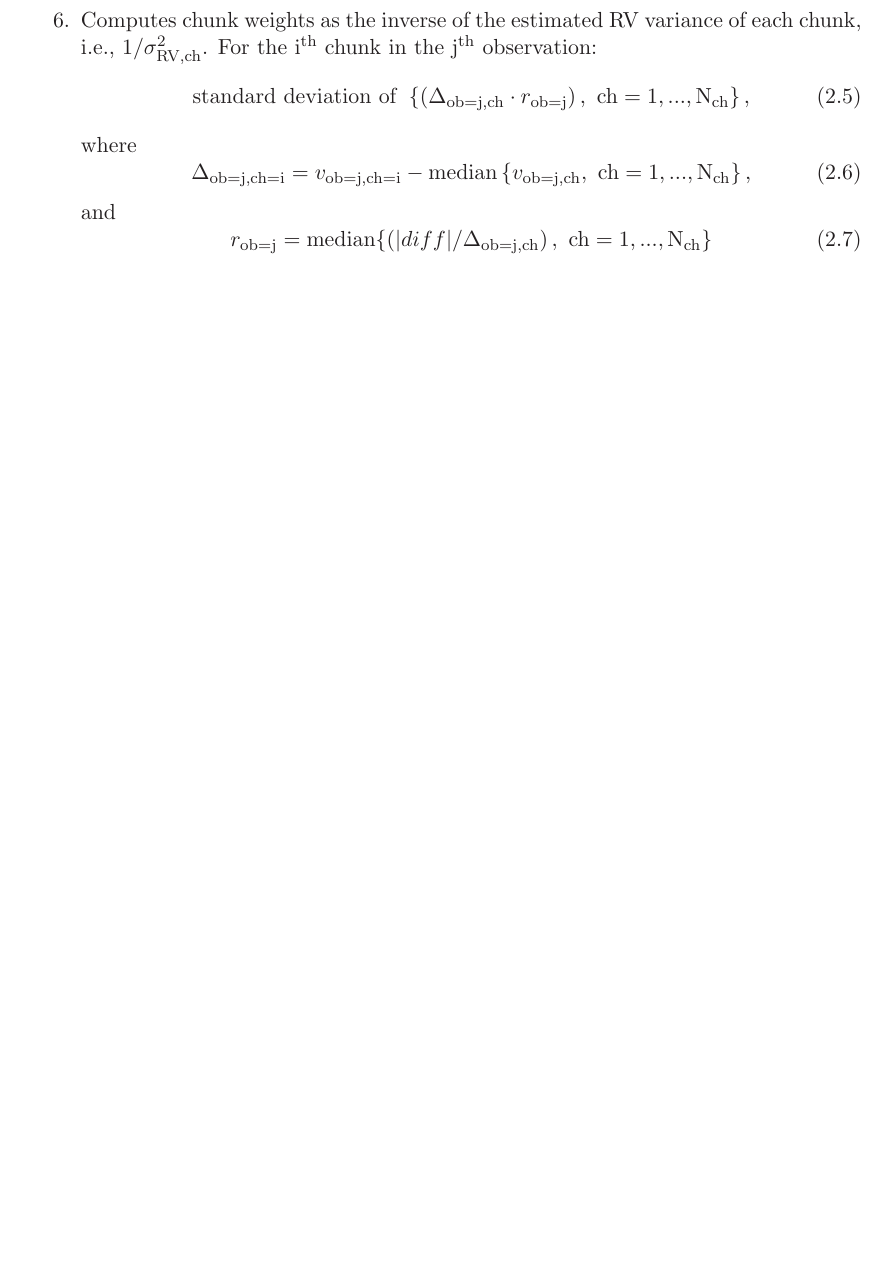
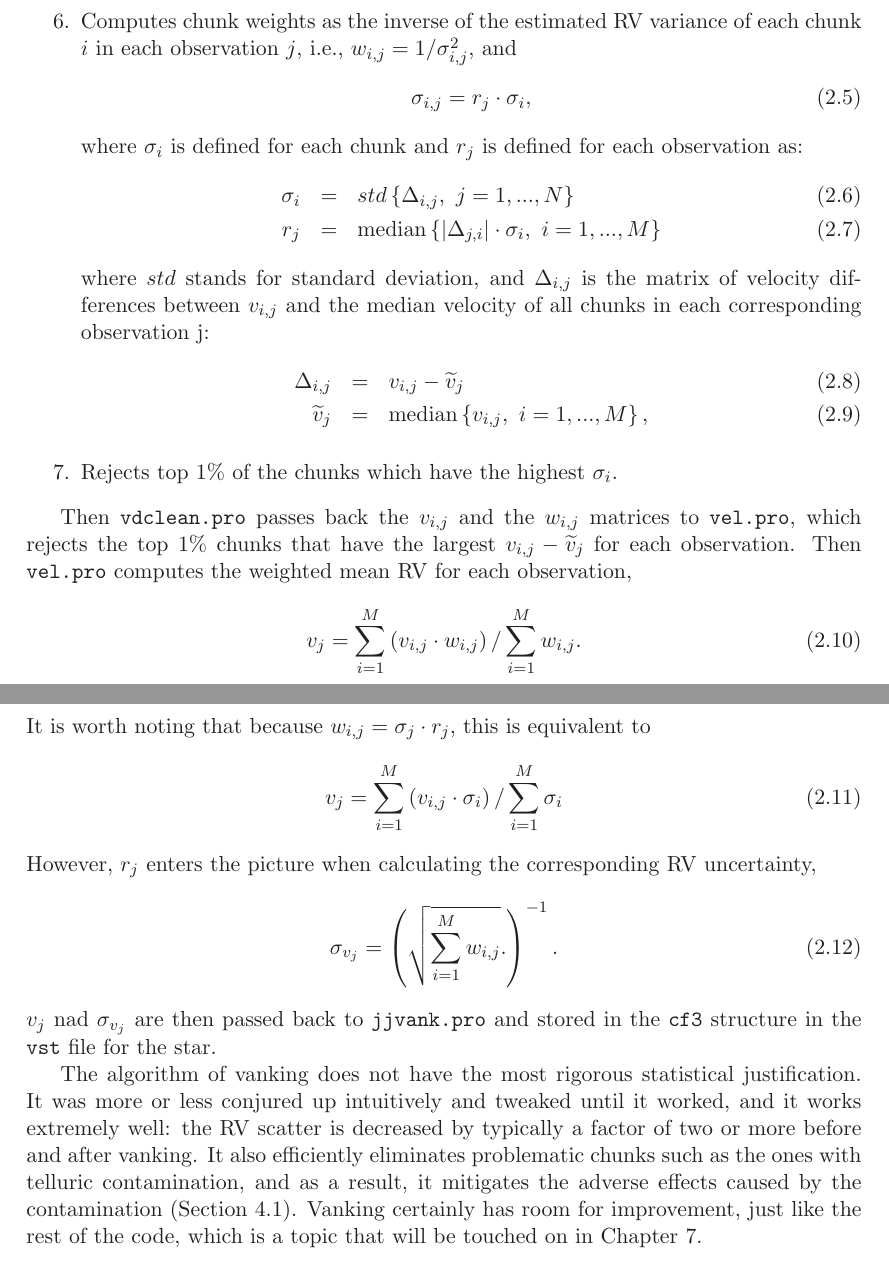
Before and after one commit to sharonxuesong/thesis, a LaTeX thesis (thesis.tex, which reads doppler.tex): part of page 21 of 77 before the commit and two parts of pages 22 and 23 of 79 after it, the two joined at a grey line, cut so that both start at the same text, the shorter picture padded with empty space. Compiled offline with LaTeX, dvips and Ghostscript; a missing bibliography style is replaced by a similar one.

Commit message:
Complete chapter on doppler code dopper.tex.

```diff
--- a/doppler.tex
+++ b/doppler.tex
@@ -431,18 +450,56 @@ computation of chunk weights, i.e., it
-  star).
+  arbitrary value, since we only care about the RV variation of the
+  star instead of its absolute velocity).
 \item Computes chunk weights as the inverse of the estimated RV
-  variance of each chunk, i.e., $1/\sigma_{\rm RV,ch}^2$. For the
-  i$^{\rm th}$ chunk in the j$^{\rm th}$ observation:
+  variance of each chunk $i$ in each observation $j$, i.e.,
+  $w_{i,j} = 1/\sigma_{i,j}^2$, and
   \beq
-  {\rm standard\ deviation\ of\ }\left\{ \left( \Delta_{\rm ob=j,ch} \cdot
-  r_{\rm ob=j} \right),\ {\rm ch=1,...,N_{ch}}\right\},
+  \sigma_{i,j} = r_j \cdot \sigma_i,
   \eeq
-  where
-  \beq
-  \Delta_{\rm ob=j,ch=i} = v_{\rm ob=j,ch=i} - {\rm median}\left\{ v_{\rm
-    ob=j,ch},\ {\rm ch=1,...,N_{ch}} \right\},
-  \eeq
-  and
-  \beq
-  r_{\rm ob=j} = {\rm median}{ \left\{ \left( |diff|/\Delta_{\rm ob=j,ch} \right),\ {\rm ch=1,...,N_{ch}} \right\} }
-  \eeq
+  where $\sigma_i$ is defined for each chunk and $r_j$ is defined for
+  each observation as:
+  \begin{eqnarray}
+  \sigma_i &=& std\left\{  \Delta_{i,j},\ j=1,...,N  \right\}\\
+  r_j &=& {\rm median}\left\{   |\Delta_{j,i}| \cdot \sigma_i,\  i=1,...,M
+  \right\}
+  \end{eqnarray}
+  where $std$ stands for standard deviation, and $\Delta_{i,j}$ is the
+  matrix of velocity differences between $v_{i,j}$ and the median
+  velocity of all chunks in each corresponding observation j:
+  \begin{eqnarray}
+  \Delta_{i,j} &=& v_{i,j} - \widetilde{v}_j \\
+  \widetilde{v}_j &=& {\rm median}\left\{  v_{i,j},\  i=1,...,M  \right\},
+  \end{eqnarray}
+\item Rejects top 1\% of the chunks which have the highest $\sigma_i$.
 \end{enumerate}
+
+Then {\tt vdclean.pro} passes back the $v_{i,j}$ and the $w_{i,j}$
+matrices to {\tt vel.pro}, which rejects the top 1\% chunks that have
+the largest $v_{i,j}-\widetilde{v}_j$ for each observation. Then {\tt
+  vel.pro} computes the weighted mean RV for each observation,
+\beq
+v_j = \sum_{i=1}^M\left(v_{i,j}\cdot w_{i,j}\right)/\sum_{i=1}^Mw_{i,j}.
+\eeq
+It is worth noting that because $w_{i,j} = \sigma_j \cdot r_j$, this is
+equivalent to
+\beq
+v_j = \sum_{i=1}^M\left(v_{i,j}\cdot \sigma_i\right)/\sum_{i=1}^M\sigma_i
+\eeq
+However, $r_j$ enters the picture when calculating the corresponding
+RV uncertainty,
+\beq
+\sigma_{v_j} = \left(\sqrt{\sum_{i=1}^Mw_{i,j}}.\right)^{-1}.
+\eeq
+$v_j$ nad $\sigma_{v_j}$ are then passed back to {\tt jjvank.pro} and
+stored in the {\tt cf3} structure in the {\tt vst} file for the star.
+
+% Closing remarks
+The algorithm of vanking does not have the most rigorous statistical
+justification. It was more or less conjured up intuitively and tweaked
+until it worked, and it works extremely well: the RV scatter is
+decreased by typically a factor of two or more before and after
+vanking. It also efficiently eliminates problematic chunks such as the
+ones with telluric contamination, and as a result, it mitigates the
+adverse effects caused by the contamination
+(Section~\ref{keck:sec:telluric}). Vanking certainly has room for
+improvement, just like the rest of the code, which is a topic that
+will be touched on in Chapter~\ref{chap:conclusion}.
```
Also changed, not shown: conclusion.tex (+1 -1 lines), makefile, doppler.tex (79 more changed lines).
